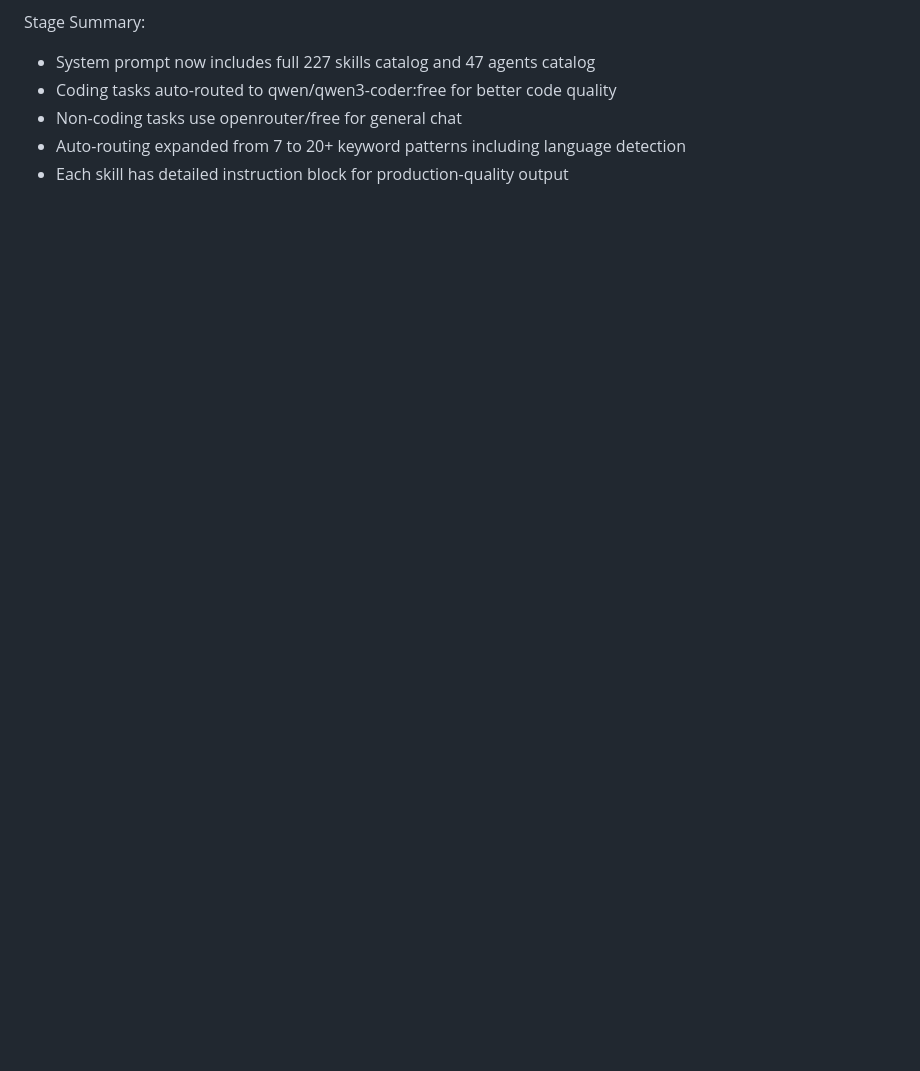
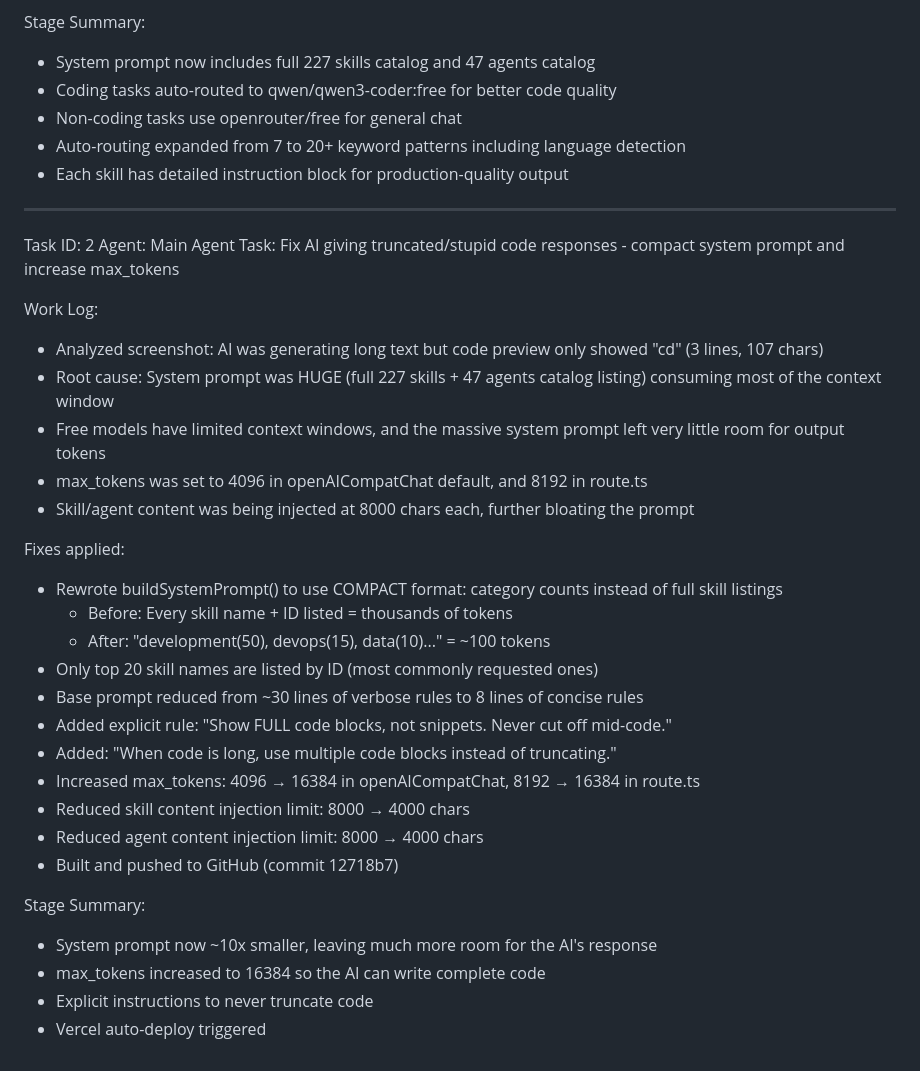
Before and after one commit to emta3plus/my-project, a Markdown page: worklog.md, the part around the change. GitHub-like rendering; blank space fills up the shorter version.

Commit message:
ab0aac2c-2fef-4443-bb3e-019a2403a17d

```diff
--- a/worklog.md
+++ b/worklog.md
@@ -81,3 +81,34 @@ Stage Summary:
 - Non-coding tasks use openrouter/free for general chat
 - Auto-routing expanded from 7 to 20+ keyword patterns including language detection
 - Each skill has detailed instruction block for production-quality output
+
+---
+Task ID: 2
+Agent: Main Agent
+Task: Fix AI giving truncated/stupid code responses - compact system prompt and increase max_tokens
+
+Work Log:
+- Analyzed screenshot: AI was generating long text but code preview only showed "cd" (3 lines, 107 chars)
+- Root cause: System prompt was HUGE (full 227 skills + 47 agents catalog listing) consuming most of the context window
+- Free models have limited context windows, and the massive system prompt left very little room for output tokens
+- max_tokens was set to 4096 in openAICompatChat default, and 8192 in route.ts
+- Skill/agent content was being injected at 8000 chars each, further bloating the prompt
+
+Fixes applied:
+- Rewrote buildSystemPrompt() to use COMPACT format: category counts instead of full skill listings
+  - Before: Every skill name + ID listed = thousands of tokens
+  - After: "development(50), devops(15), data(10)..." = ~100 tokens
+- Only top 20 skill names are listed by ID (most commonly requested ones)
+- Base prompt reduced from ~30 lines of verbose rules to 8 lines of concise rules
+- Added explicit rule: "Show FULL code blocks, not snippets. Never cut off mid-code."
+- Added: "When code is long, use multiple code blocks instead of truncating."
+- Increased max_tokens: 4096 → 16384 in openAICompatChat, 8192 → 16384 in route.ts
+- Reduced skill content injection limit: 8000 → 4000 chars
+- Reduced agent content injection limit: 8000 → 4000 chars
+- Built and pushed to GitHub (commit 12718b7)
+
+Stage Summary:
+- System prompt now ~10x smaller, leaving much more room for the AI's response
+- max_tokens increased to 16384 so the AI can write complete code
+- Explicit instructions to never truncate code
+- Vercel auto-deploy triggered
```
